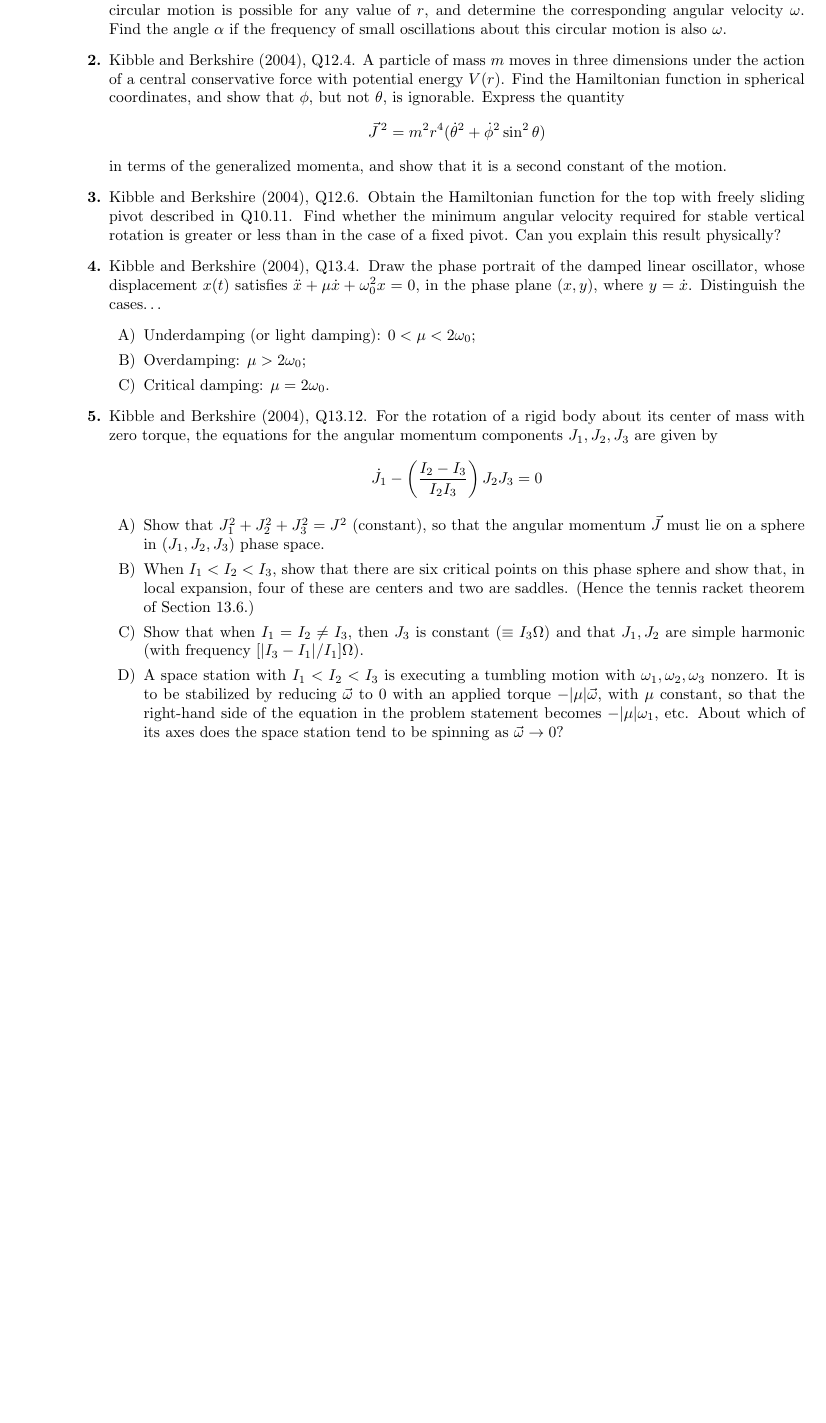
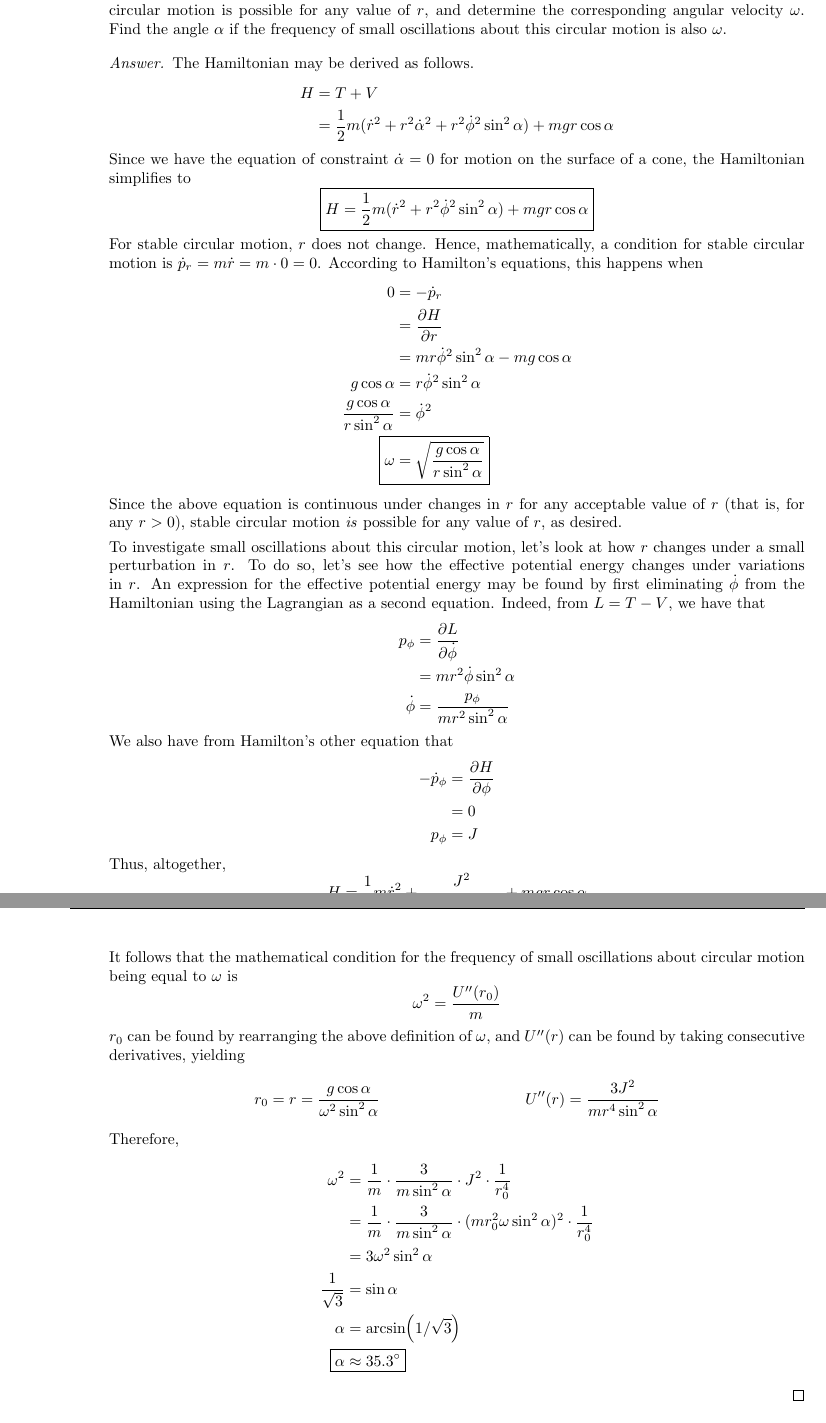
Before and after one commit to shadypuck/PHYS18500Notes, a LaTeX problem sheet (PSets/psets.tex, which reads PSets/PSet7/pset7.tex): part of page 43 of 44 before the commit and two parts of pages 43 and 44 of 45 after it, the two joined at a grey line, cut so that both start at the same text, the shorter picture padded with empty space. Compiled offline with pdfLaTeX.

Commit message:
Problem Set 7 (Answers)

```diff
--- a/PSets/PSet7/pset7.tex
+++ b/PSets/PSet7/pset7.tex
@@ -12,28 +12,93 @@
 \section{Hamiltonian Mechanics and Phase Portraits}
 \begin{enumerate}
     \item \marginnote{12/1:}\textcite{bib:KibbleBerkshire}, Q12.1. A particle of mass $m$ slides on the inside of a smooth cone of semi-vertical angle $\alpha$, whose axis points vertically upwards. Obtain the Hamiltonian function using the distance $r$ from the vertex and the azimuth angle $\phi$ as generalized coordinates. Show that stable circular motion is possible for any value of $r$, and determine the corresponding angular velocity $\omega$. Find the angle $\alpha$ if the frequency of small oscillations about this circular motion is also $\omega$.
-    \item \textcite{bib:KibbleBerkshire}, Q12.4. A particle of mass $m$ moves in three dimensions under the action of a central conservative force with potential energy $V(r)$. Find the Hamiltonian function in spherical coordinates, and show that $\phi$, but not $\theta$, is ignorable. Express the quantity
-    \begin{equation*}
-        \vec{J}{\,}^2 = m^2r^4(\dot{\theta}^2+\dot{\phi}^2\sin^2\theta)
-    \end{equation*}
-    in terms of the generalized momenta, and show that it is a second constant of the motion.
-    \item \textcite{bib:KibbleBerkshire}, Q12.6. Obtain the Hamiltonian function for the top with freely sliding pivot described in Q10.11. Find whether the minimum angular velocity required for stable vertical rotation is greater or less than in the case of a ﬁxed pivot. Can you explain this result physically?
-    \item \textcite{bib:KibbleBerkshire}, Q13.4. Draw the phase portrait of the damped linear oscillator, whose displacement $x(t)$ satisﬁes $\ddot{x}+\mu\dot{x}+\omega_0^2x=0$, in the phase plane $(x,y)$, where $y=\dot{x}$. Distinguish the cases\dots
-    \begin{enumerate}
-        \item Underdamping (or light damping): $0<\mu<2\omega_0$;
-        \item Overdamping: $\mu>2\omega_0$;
-        \item Critical damping: $\mu=2\omega_0$.
-    \end{enumerate}
-    \item \textcite{bib:KibbleBerkshire}, Q13.12. For the rotation of a rigid body about its center of mass with zero torque, the equations for the angular momentum components $J_1,J_2,J_3$ are given by
-    \begin{equation*}
-        \dot{J}_1-\left( \frac{I_2-I_3}{I_2I_3} \right)J_2J_3 = 0
-    \end{equation*}
-    \begin{enumerate}
-        \item Show that $J_1^2+J_2^2+J_3^2=J^2$ (constant), so that the angular momentum $\vec{J}$ must lie on a sphere in $(J_1,J_2,J_3)$ phase space.
-        \item When $I_1<I_2<I_3$, show that there are six critical points on this phase sphere and show that, in local expansion, four of these are centers and two are saddles. (Hence the tennis racket theorem of Section 13.6.)
-        \item Show that when $I_1=I_2\neq I_3$, then $J_3$ is constant ($\equiv I_3\Omega$) and that $J_1,J_2$ are simple harmonic (with frequency $[|I_3-I_1|/I_1]\Omega$).
-        \item A space station with $I_1<I_2<I_3$ is executing a tumbling motion with $\omega_1,\omega_2,\omega_3$ nonzero. It is to be stabilized by reducing $\vec{\omega}$ to 0 with an applied torque $-|\mu|\vec{\omega}$, with $\mu$ constant, so that the right-hand side of the equation in the problem statement becomes $-|\mu|\omega_1$, etc. About which of its axes does the space station tend to be spinning as $\vec{\omega}\to 0$?
-    \end{enumerate}
+    \begin{proof}
+        % First, find the Lagrangian for the particle.
+        % \begin{align*}
+        %     L &= T-V\\
+        %     &= \frac{1}{2}m(\dot{r}^2+r^2\dot{\alpha}^2+r^2\dot{\phi}^2\sin^2\alpha)-mgr\cos\alpha
+        % \end{align*}
+        % Since we have the equation of constraint $\dot{\alpha}=0$ for motion on the surface of a cone, the Lagrangian simplifies to
+        % \begin{equation*}
+        %     L = \frac{1}{2}m(\dot{r}^2+r^2\dot{\phi}^2\sin^2\alpha)-mgr\cos\alpha
+        % \end{equation*}
+
+        The Hamiltonian may be derived as follows.
+        \begin{align*}
+            H &= T+V\\
+            &= \frac{1}{2}m(\dot{r}^2+r^2\dot{\alpha}^2+r^2\dot{\phi}^2\sin^2\alpha)+mgr\cos\alpha
+        \end{align*}
+        Since we have the equation of constraint $\dot{\alpha}=0$ for motion on the surface of a cone, the Hamiltonian simplifies to
+        \begin{equation*}
+            \boxed{H = \frac{1}{2}m(\dot{r}^2+r^2\dot{\phi}^2\sin^2\alpha)+mgr\cos\alpha}
+        \end{equation*}
+        For stable circular motion, $r$ does not change. Hence, mathematically, a condition for stable circular motion is $\dot{p}_r=m\dot{r}=m\cdot 0=0$. According to Hamilton's equations, this happens when
+        \begin{align*}
+            0 &= -\dot{p}_r\\
+            &= \pdv{H}{r}\\
+            &= mr\dot{\phi}^2\sin^2\alpha-mg\cos\alpha\\
+            g\cos\alpha &= r\dot{\phi}^2\sin^2\alpha\\
+            \frac{g\cos\alpha}{r\sin^2\alpha} &= \dot{\phi}^2\\
+            \Aboxed{\omega &= \sqrt{\frac{g\cos\alpha}{r\sin^2\alpha}}}
+        \end{align*}
+        Since the above equation is continuous under changes in $r$ for any acceptable value of $r$ (that is, for any $r>0$), stable circular motion \emph{is} possible for any value of $r$, as desired.\par
+        To investigate small oscillations about this circular motion, let's look at how $r$ changes under a small perturbation in $r$. To do so, let's see how the effective potential energy changes under variations in $r$. An expression for the effective potential energy may be found by first eliminating $\dot{\phi}$ from the Hamiltonian using the Lagrangian as a second equation. Indeed, from $L=T-V$, we have that
+        \begin{align*}
+            p_\phi &= \pdv{L}{\dot{\phi}}\\
+            &= mr^2\dot{\phi}\sin^2\alpha\\
+            \dot{\phi} &= \frac{p_\phi}{mr^2\sin^2\alpha}
+        \end{align*}
+        We also have from Hamilton's other equation that
+        \begin{align*}
+            -\dot{p}_\phi &= \pdv{H}{\phi}\\
+            &= 0\\
+            p_\phi &= J
+        \end{align*}
+        Thus, altogether,
+        \begin{equation*}
+            H = \frac{1}{2}m\dot{r}^2+\underbrace{\frac{J^2}{2mr^2\sin^2\alpha}+mgr\cos\alpha}_{U(r)}
+        \end{equation*}
+        It follows that the mathematical condition for the frequency of small oscillations about circular motion being equal to $\omega$ is
+        \begin{equation*}
+            \omega^2 = \frac{U''(r_0)}{m}
+        \end{equation*}
+        $r_0$ can be found by rearranging the above definition of $\omega$, and $U''(r)$ can be found by taking consecutive derivatives, yielding
+        \begin{align*}
+            r_0 = r &= \frac{g\cos\alpha}{\omega^2\sin^2\alpha}&
+            U''(r) &= \frac{3J^2}{mr^4\sin^2\alpha}
+        \end{align*}
+        Therefore,
+        \begin{align*}
+            \omega^2 &= \frac{1}{m}\cdot\frac{3}{m\sin^2\alpha}\cdot J^2\cdot\frac{1}{r_0^4}\\
+            &= \frac{1}{m}\cdot\frac{3}{m\sin^2\alpha}\cdot(mr_0^2\omega\sin^2\alpha)^2\cdot\frac{1}{r_0^4}\\
+            &= 3\omega^2\sin^2\alpha\\
+            \frac{1}{\sqrt{3}} &= \sin\alpha\\
+            \alpha &= \arcsin(1/\sqrt{3})\\
+            \Aboxed{\alpha &\approx \ang{35.3}}
+        \end{align*}
+    \end{proof}
+    % \item \textcite{bib:KibbleBerkshire}, Q12.4. A particle of mass $m$ moves in three dimensions under the action of a central conservative force with potential energy $V(r)$. Find the Hamiltonian function in spherical coordinates, and show that $\phi$, but not $\theta$, is ignorable. Express the quantity
+    % \begin{equation*}
+    %     \vec{J}{\,}^2 = m^2r^4(\dot{\theta}^2+\dot{\phi}^2\sin^2\theta)
+    % \end{equation*}
+    % in terms of the generalized momenta, and show that it is a second constant of the motion.
+    % \item \textcite{bib:KibbleBerkshire}, Q12.6. Obtain the Hamiltonian function for the top with freely sliding pivot described in Q10.11. Find whether the minimum angular velocity required for stable vertical rotation is greater or less than in the case of a ﬁxed pivot. Can you explain this result physically?
+    % \item \textcite{bib:KibbleBerkshire}, Q13.4. Draw the phase portrait of the damped linear oscillator, whose displacement $x(t)$ satisﬁes $\ddot{x}+\mu\dot{x}+\omega_0^2x=0$, in the phase plane $(x,y)$, where $y=\dot{x}$. Distinguish the cases\dots
+    % \begin{enumerate}
+    %     \item Underdamping (or light damping): $0<\mu<2\omega_0$;
+    %     \item Overdamping: $\mu>2\omega_0$;
+    %     \item Critical damping: $\mu=2\omega_0$.
+    % \end{enumerate}
+    % \item \textcite{bib:KibbleBerkshire}, Q13.12. For the rotation of a rigid body about its center of mass with zero torque, the equations for the angular momentum components $J_1,J_2,J_3$ are given by
+    % \begin{equation*}
+    %     \dot{J}_1-\left( \frac{I_2-I_3}{I_2I_3} \right)J_2J_3 = 0
+    % \end{equation*}
+    % \begin{enumerate}
+    %     \item Show that $J_1^2+J_2^2+J_3^2=J^2$ (constant), so that the angular momentum $\vec{J}$ must lie on a sphere in $(J_1,J_2,J_3)$ phase space.
+    %     \item When $I_1<I_2<I_3$, show that there are six critical points on this phase sphere and show that, in local expansion, four of these are centers and two are saddles. (Hence the tennis racket theorem of Section 13.6.)
+    %     \item Show that when $I_1=I_2\neq I_3$, then $J_3$ is constant ($\equiv I_3\Omega$) and that $J_1,J_2$ are simple harmonic (with frequency $[|I_3-I_1|/I_1]\Omega$).
+    %     \item A space station with $I_1<I_2<I_3$ is executing a tumbling motion with $\omega_1,\omega_2,\omega_3$ nonzero. It is to be stabilized by reducing $\vec{\omega}$ to 0 with an applied torque $-|\mu|\vec{\omega}$, with $\mu$ constant, so that the right-hand side of the equation in the problem statement becomes $-|\mu|\omega_1$, etc. About which of its axes does the space station tend to be spinning as $\vec{\omega}\to 0$?
+    % \end{enumerate}
 \end{enumerate}
 
 
```
Also changed, not shown: PSets/PSet7/pset7.pdf, PSets/psets.pdf.
